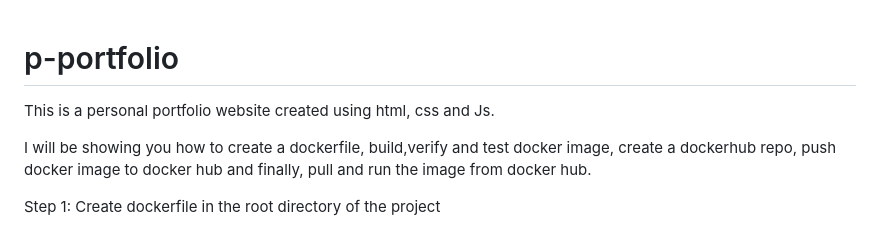
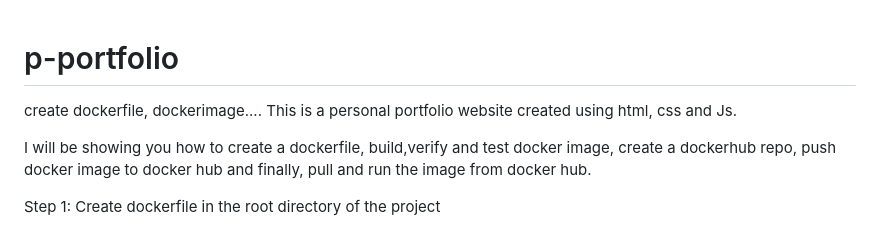
Before and after one commit to Zkyusya/p-portfolio, a Markdown page: README.md, the part around the change. Rendered like a GitHub page.

```diff
--- a/README.md
+++ b/README.md
@@ -1,4 +1,5 @@
 # p-portfolio
+create dockerfile, dockerimage....
 This is a personal portfolio website created using html, css and Js.
 
 I will be showing you how to create a dockerfile, build,verify and test docker image, create a dockerhub repo, push docker image to docker hub and finally, pull and run the image from docker hub.
```
